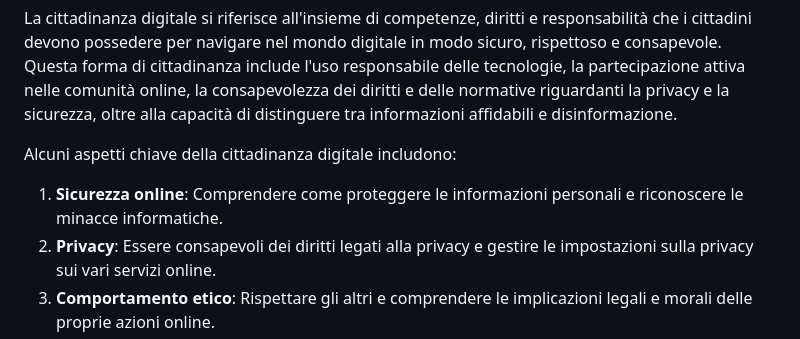
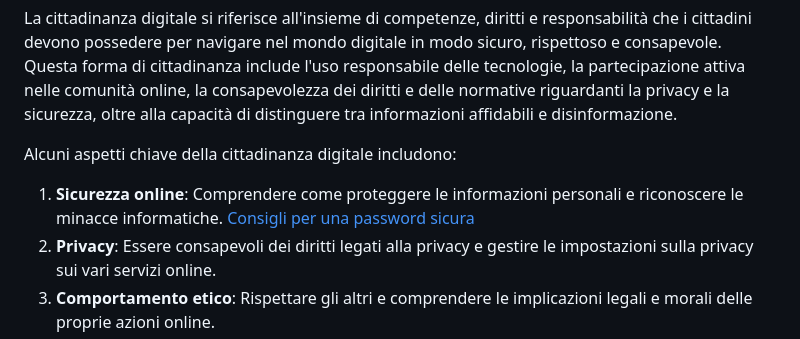
Before and after one commit to EliaSalerno/Corso_educazione_digitale, a Markdown page: README.md, the part around the change. GitHub-like rendering.

Commit message:
Master: update readme 1.02

```diff
--- a/README.md
+++ b/README.md
@@ -5,6 +5,7 @@ La cittadinanza digitale si riferisce all'insieme di competenze, diritti e respo
 Alcuni aspetti chiave della cittadinanza digitale includono:
 
 1. **Sicurezza online**: Comprendere come proteggere le informazioni personali e riconoscere le minacce informatiche.
+   [Consigli per una password sicura](SPW.md)
 2. **Privacy**: Essere consapevoli dei diritti legati alla privacy e gestire le impostazioni sulla privacy sui vari servizi online.
 3. **Comportamento etico**: Rispettare gli altri e comprendere le implicazioni legali e morali delle proprie azioni online.
 4. **Alfabetizzazione informatica**: Avere competenze per utilizzare efficacemente le tecnologie digitali e accedere a informazioni reliable.
```
